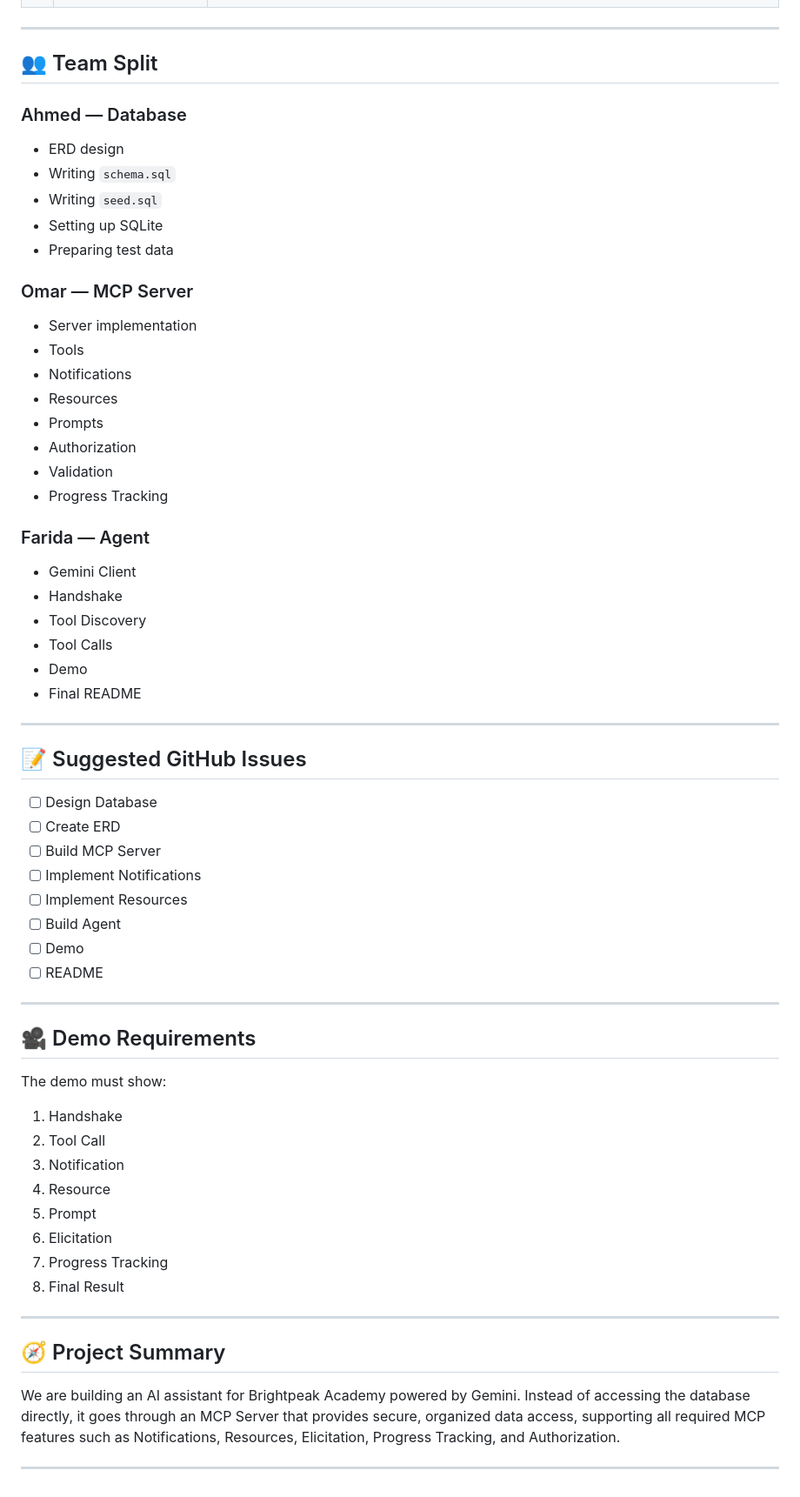
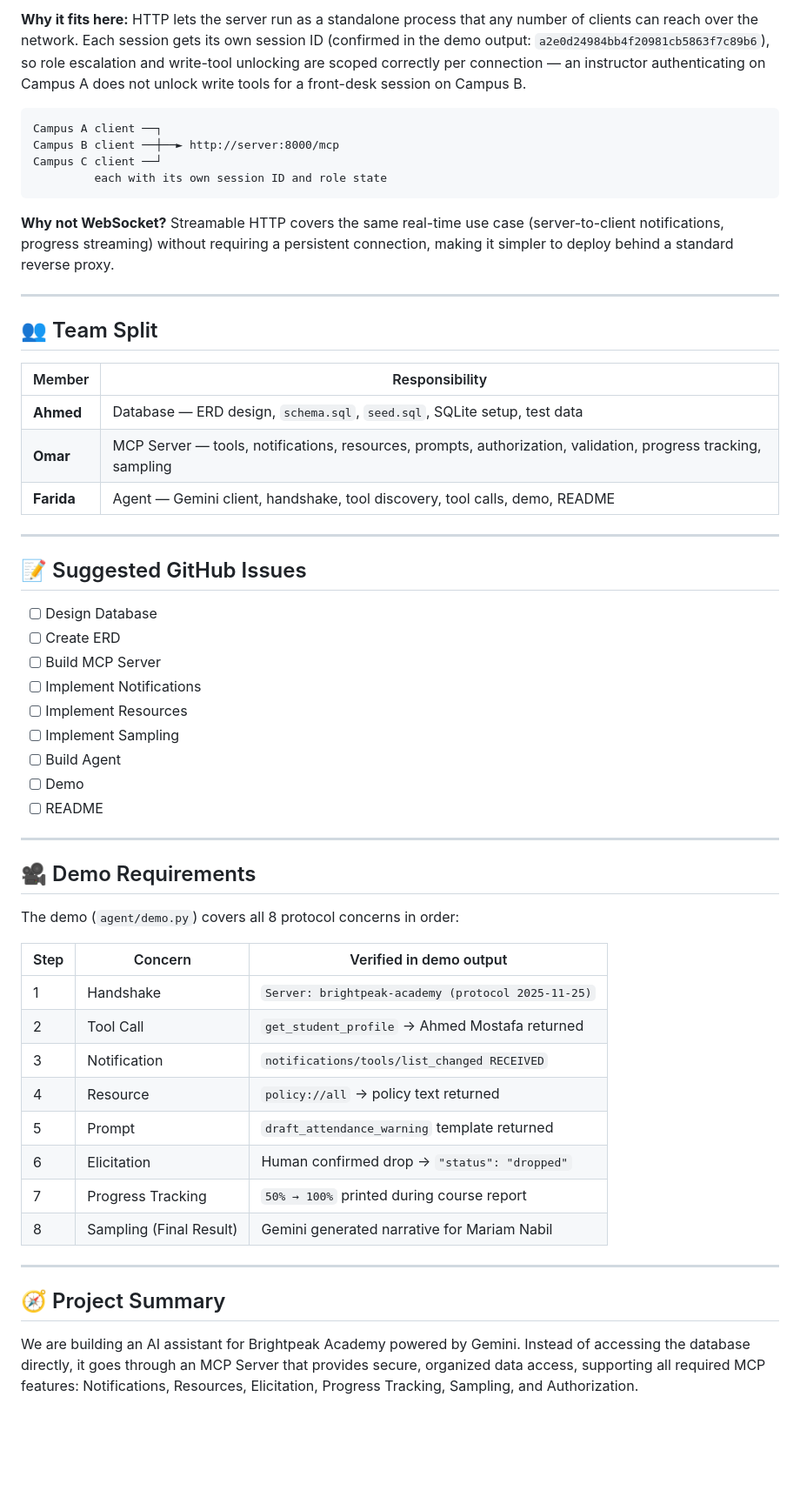
Before and after one commit to Mido-mashakl/Brightpeak_Academy_Agent, a Markdown page: Phase-2/README.md, the part around one of its changes. Shown at 87% size. Rendered like a GitHub page; blank space fills up the shorter version.

````diff
--- a/Phase-2/README.md
+++ b/Phase-2/README.md
@@ -131,32 +195,23 @@ Brightpeak-MCP/
+**Why it fits here:** HTTP lets the server run as a standalone process that any number of clients can reach over the network. Each session gets its own session ID (confirmed in the demo output: `a2e0d24984bb4f20981cb5863f7c89b6`), so role escalation and write-tool unlocking are scoped correctly per connection — an instructor authenticating on Campus A does not unlock write tools for a front-desk session on Campus B.
+
+```
+Campus A client ──┐
+Campus B client ──┼──► http://server:8000/mcp
+Campus C client ──┘
+         each with its own session ID and role state
+```
+
+**Why not WebSocket?** Streamable HTTP covers the same real-time use case (server-to-client notifications, progress streaming) without requiring a persistent connection, making it simpler to deploy behind a standard reverse proxy.
 
 ---
 
 ## 👥 Team Split
 
-### Ahmed — Database
-- ERD design
-- Writing `schema.sql`
-- Writing `seed.sql`
-- Setting up SQLite
-- Preparing test data
-
-### Omar — MCP Server
-- Server implementation
-- Tools
-- Notifications
-- Resources
-- Prompts
-- Authorization
-- Validation
-- Progress Tracking
-
-### Farida — Agent
-- Gemini Client
-- Handshake
-- Tool Discovery
-- Tool Calls
-- Demo
-- Final README
+| Member | Responsibility |
+|---|---|
+| **Ahmed** | Database — ERD design, `schema.sql`, `seed.sql`, SQLite setup, test data |
+| **Omar** | MCP Server — tools, notifications, resources, prompts, authorization, validation, progress tracking, sampling |
+| **Farida** | Agent — Gemini client, handshake, tool discovery, tool calls, demo, README |
 
 ---
 
@@ -167,6 +222,7 @@ Brightpeak-MCP/
 - [ ] Build MCP Server
 - [ ] Implement Notifications
 - [ ] Implement Resources
+- [ ] Implement Sampling
 - [ ] Build Agent
 - [ ] Demo
 - [ ] README
@@ -175,20 +231,21 @@ Brightpeak-MCP/
 
 ## 🎥 Demo Requirements
 
-The demo must show:
+The demo (`agent/demo.py`) covers all 8 protocol concerns in order:
 
-1. Handshake
-2. Tool Call
-3. Notification
-4. Resource
-5. Prompt
-6. Elicitation
-7. Progress Tracking
-8. Final Result
+| Step | Concern | Verified in demo output |
+|---|---|---|
+| 1 | Handshake | `Server: brightpeak-academy (protocol 2025-11-25)` |
+| 2 | Tool Call | `get_student_profile` → Ahmed Mostafa returned |
+| 3 | Notification | `notifications/tools/list_changed RECEIVED` |
+| 4 | Resource | `policy://all` → policy text returned |
+| 5 | Prompt | `draft_attendance_warning` template returned |
+| 6 | Elicitation | Human confirmed drop → `"status": "dropped"` |
+| 7 | Progress Tracking | `50% → 100%` printed during course report |
+| 8 | Sampling (Final Result) | Gemini generated narrative for Mariam Nabil |
+
 ---
 
 ## 🧭 Project Summary
 
-We are building an AI assistant for Brightpeak Academy powered by Gemini. Instead of accessing the database directly, it goes through an MCP Server that provides secure, organized data access, supporting all required MCP features such as Notifications, Resources, Elicitation, Progress Tracking, and Authorization.
-
----
+We are building an AI assistant for Brightpeak Academy powered by Gemini. Instead of accessing the database directly, it goes through an MCP Server that provides secure, organized data access, supporting all required MCP features: Notifications, Resources, Elicitation, Progress Tracking, Sampling, and Authorization.
````
Also changed, not shown: other parts of Phase-2/README.md (+85 -21 lines).
